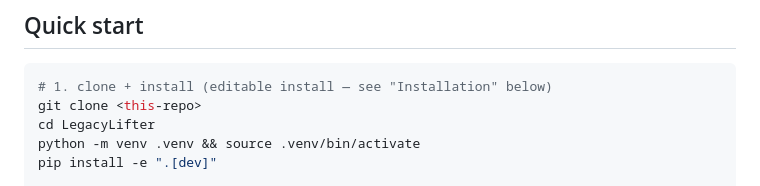
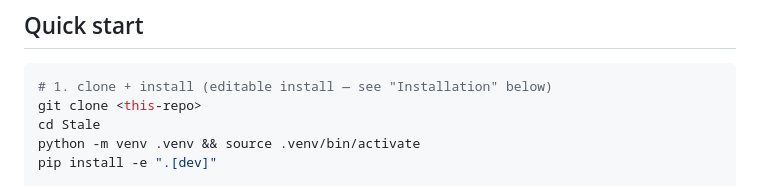
Before and after one commit to Rayan-and-beyond/Stale, a Markdown page: README.md, the part around the change. Drawn GitHub-style.

````diff
--- a/README.md
+++ b/README.md
@@ -87,7 +87,7 @@ Splitting into **Extractor** (high-recall: surface every candidate, do not decid
 ```bash
 # 1. clone + install (editable install — see "Installation" below)
 git clone <this-repo>
-cd LegacyLifter
+cd Stale
 python -m venv .venv && source .venv/bin/activate
 pip install -e ".[dev]"
 
````
Also changed, not shown: STATE.md (+1 -1 lines), docs/architecture.md (+1 -1 lines).
